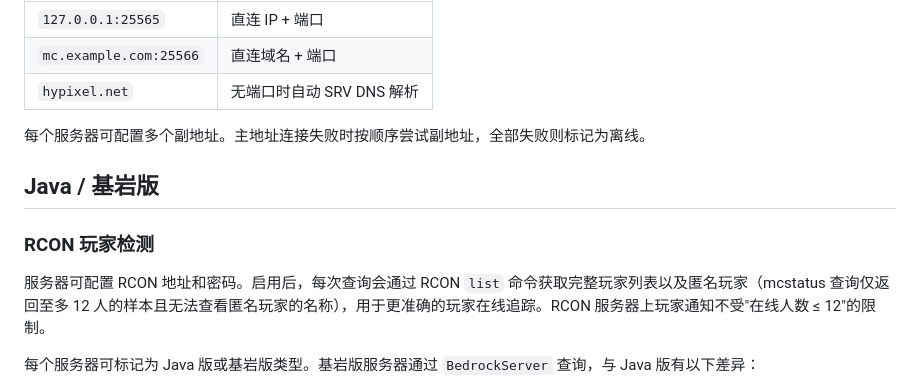
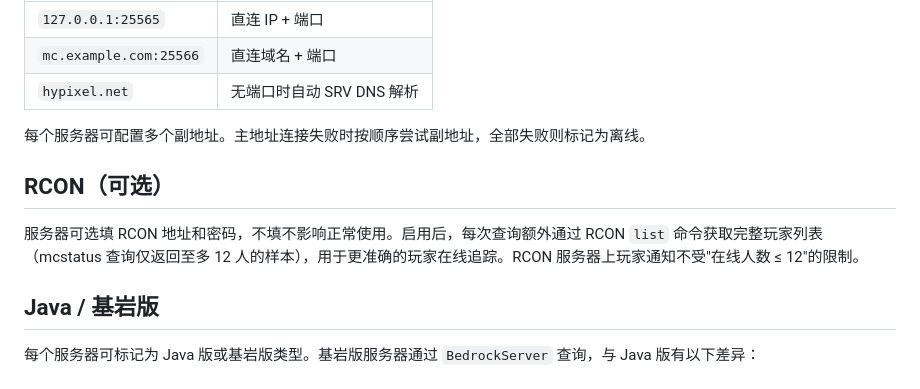
Before and after one commit to zuogeren1/McServerMonitor, a Markdown page: README.md, the part around the change. Drawn GitHub-style.

Commit message:
更新README

```diff
--- a/README.md
+++ b/README.md
@@ -107,11 +107,11 @@ python app.py                   # http://localhost:9000
 
 每个服务器可配置多个副地址。主地址连接失败时按顺序尝试副地址，全部失败则标记为离线。
 
+## RCON（可选）
+
+服务器可选填 RCON 地址和密码，不填不影响正常使用。启用后，每次查询额外通过 RCON `list` 命令获取完整玩家列表（mcstatus 查询仅返回至多 12 人的样本），用于更准确的玩家在线追踪。RCON 服务器上玩家通知不受"在线人数 ≤ 12"的限制。
+
 ## Java / 基岩版
-
-### RCON 玩家检测
-
-服务器可配置 RCON 地址和密码。启用后，每次查询会通过 RCON `list` 命令获取完整玩家列表以及匿名玩家（mcstatus 查询仅返回至多 12 人的样本且无法查看匿名玩家的名称），用于更准确的玩家在线追踪。RCON 服务器上玩家通知不受"在线人数 ≤ 12"的限制。
 
 每个服务器可标记为 Java 版或基岩版类型。基岩版服务器通过 `BedrockServer` 查询，与 Java 版有以下差异：
 
```
